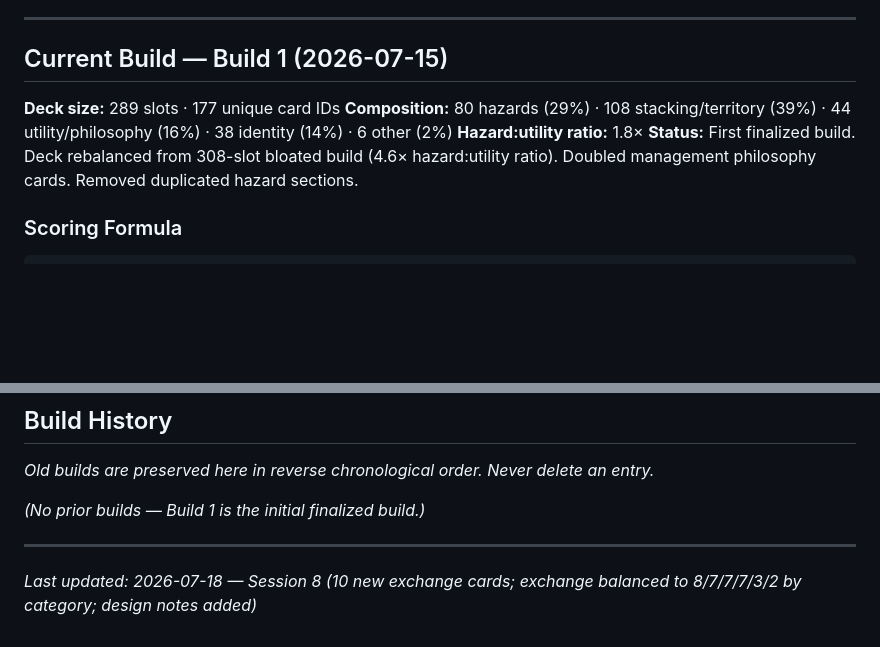
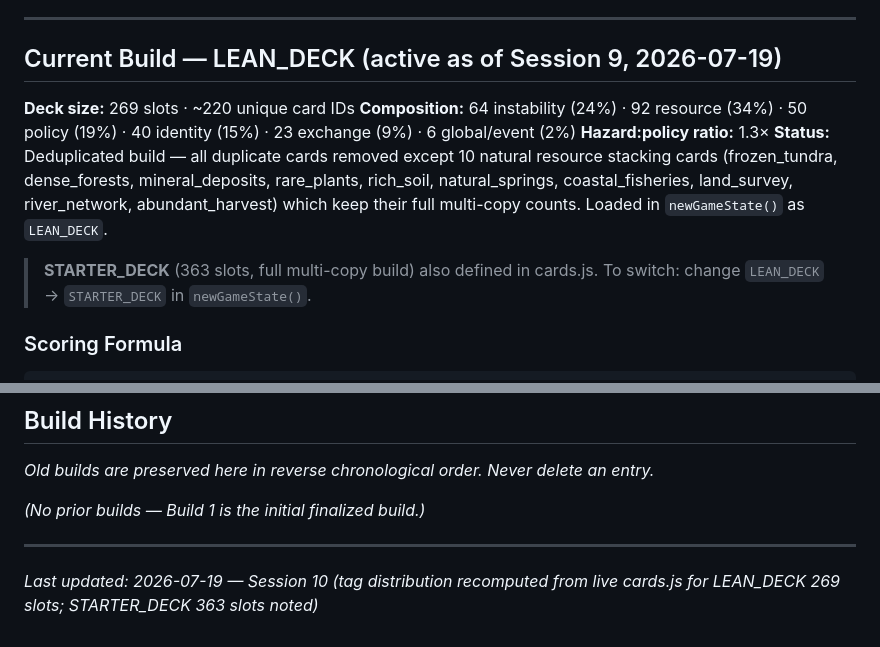
Before and after one commit to qcruz/SquashVec, a Markdown page: governance/docs/deck-builds.md, 2 parts joined by grey strips. Drawn GitHub-style; blank space fills up the shorter version.

````diff
--- a/governance/docs/deck-builds.md
+++ b/governance/docs/deck-builds.md
@@ -15,12 +15,14 @@
 
 ---
 
-## Current Build — Build 1 (2026-07-15)
+## Current Build — LEAN_DECK (active as of Session 9, 2026-07-19)
 
-**Deck size:** 289 slots · 177 unique card IDs
-**Composition:** 80 hazards (29%) · 108 stacking/territory (39%) · 44 utility/philosophy (16%) · 38 identity (14%) · 6 other (2%)
-**Hazard:utility ratio:** 1.8×
-**Status:** First finalized build. Deck rebalanced from 308-slot bloated build (4.6× hazard:utility ratio). Doubled management philosophy cards. Removed duplicated hazard sections.
+**Deck size:** 269 slots · ~220 unique card IDs
+**Composition:** 64 instability (24%) · 92 resource (34%) · 50 policy (19%) · 40 identity (15%) · 23 exchange (9%) · 6 global/event (2%)
+**Hazard:policy ratio:** 1.3×
+**Status:** Deduplicated build — all duplicate cards removed except 10 natural resource stacking cards (frozen_tundra, dense_forests, mineral_deposits, rare_plants, rich_soil, natural_springs, coastal_fisheries, land_survey, river_network, abundant_harvest) which keep their full multi-copy counts. Loaded in `newGameState()` as `LEAN_DECK`.
+
+> **STARTER_DECK** (363 slots, full multi-copy build) also defined in cards.js. To switch: change `LEAN_DECK` → `STARTER_DECK` in `newGameState()`.
 
 ### Scoring Formula
 ```
@@ -677,4 +682,4 @@ Win: any category reaches 20 · Lose: any category drops to 0
 
 ---
 
-*Last updated: 2026-07-18 — Session 8 (10 new exchange cards; exchange balanced to 8/7/7/7/3/2 by category; design notes added)*
+*Last updated: 2026-07-19 — Session 10 (tag distribution recomputed from live cards.js for LEAN_DECK 269 slots; STARTER_DECK 363 slots noted)*
````
Also changed, not shown: other parts of governance/docs/deck-builds.md (+37 -34 lines).
